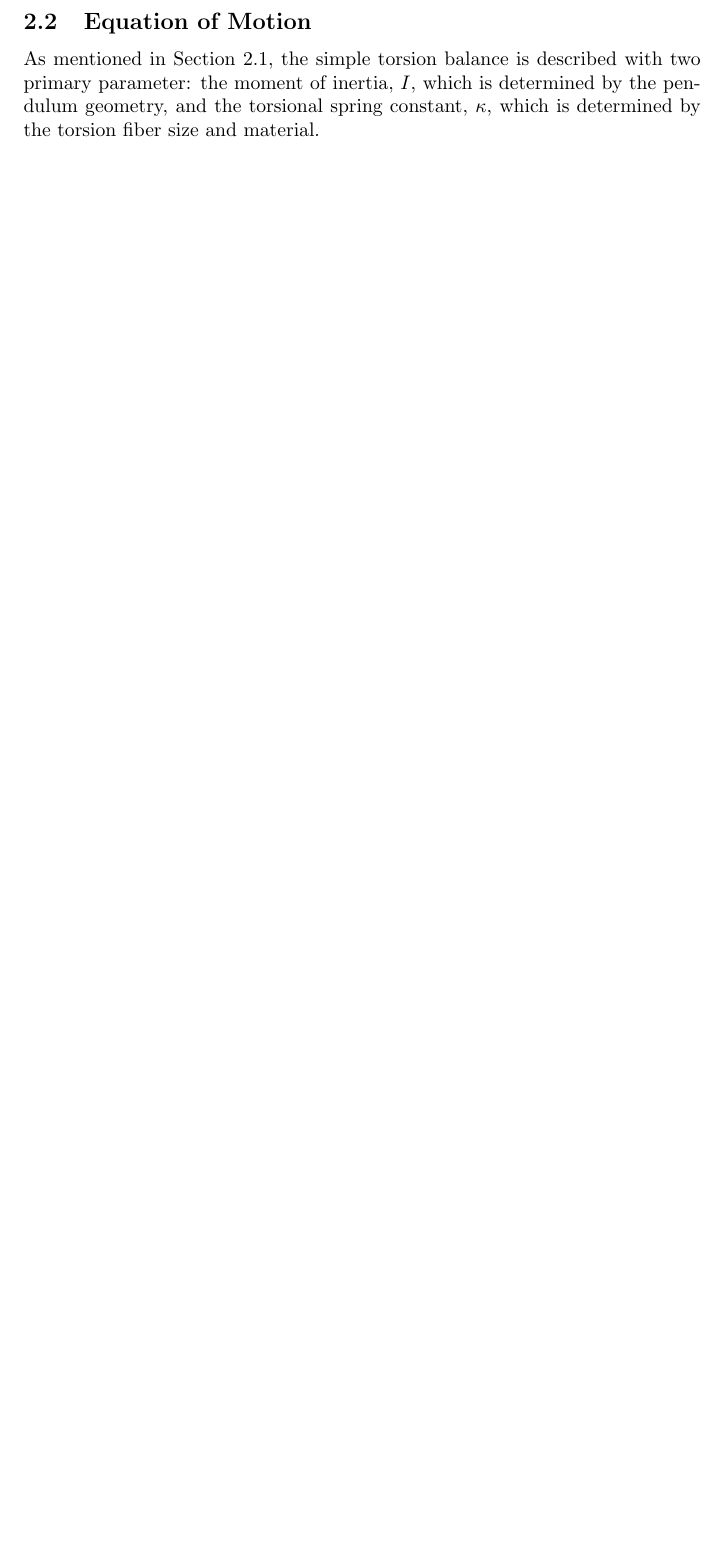
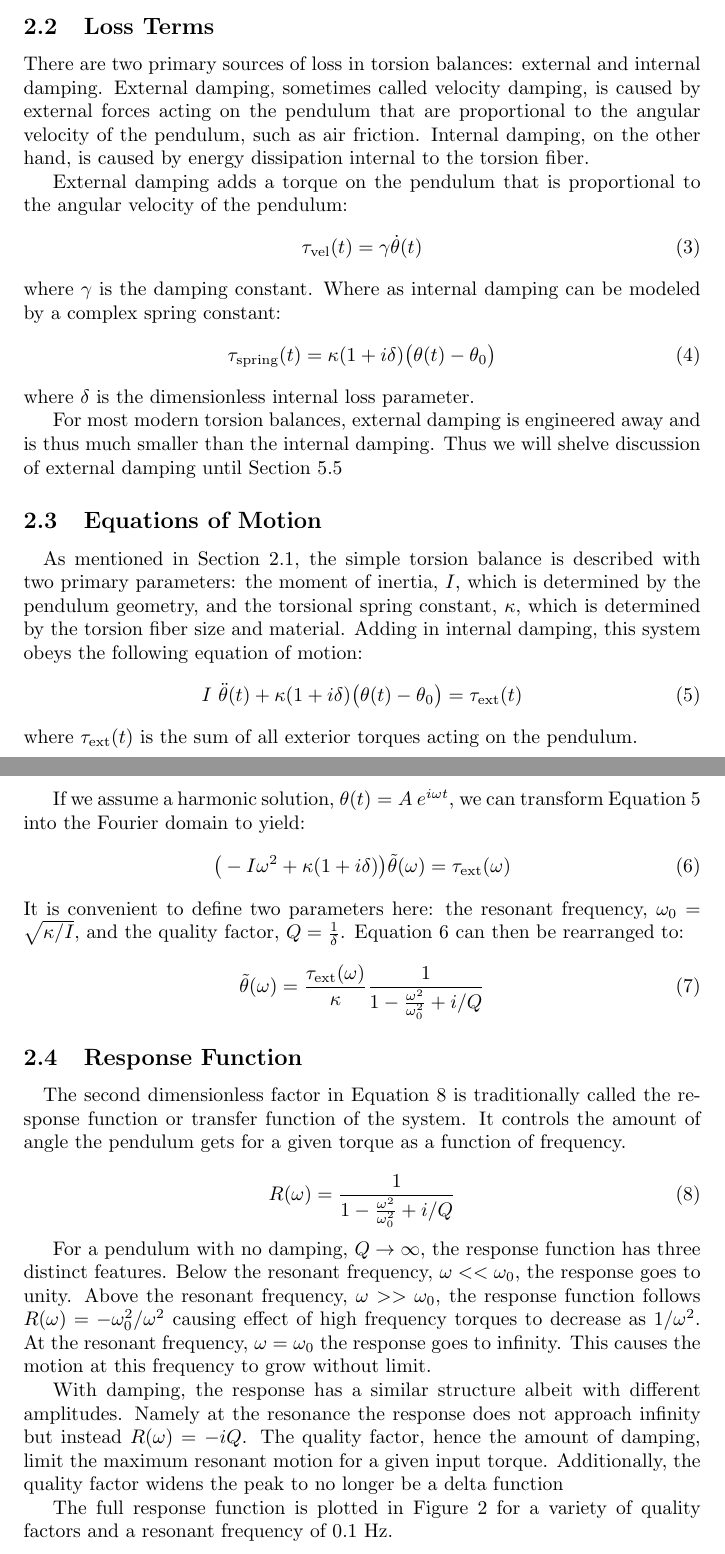
Before and after one commit to mpross/Notes, a LaTeX document (TorsionBalances/TorsionBalances.tex): part of page 3 of 3 before the commit and two parts of pages 3 and 4 of 5 after it, the two joined at a grey line, cut at the place of the change, the shorter picture padded with empty space. The pictures show the PDF file TorsionBalances/TorsionBalances.pdf that the author committed with the source.

Commit message:
Worked on equations of motion and response function.

```diff
--- a/TorsionBalances/TorsionBalances.tex
+++ b/TorsionBalances/TorsionBalances.tex
@@ -25,3 +26,6 @@ Due to historical reasons, the classical example of a torsion balance is a dumb-
+I \ddot{\theta}(t)=\sum_i \tau_i(t)
+\end{equation}
+where $\theta$ is the angle of the pendulum about vertical, $t$ is time, and $\tau_i$ are the torques acting on the pendulum. Here we use Newton's notation for derivatives with respect to time, $\dot{x}=\partial x/\partial t$ and $\ddot{x}=\partial^2 x/\partial t^2$.
 
 \begin{figure}[!h]
 \begin{centering}
@@ -30,11 +34,68 @@ Due to historical reasons, the classical example of a torsion balance is a dumb-
 \end{centering}
 \end{figure}
 
-Modern torsional balance apparatus typically have pendulums with more complex geometry and may have multiple suspension stages.
+From Hooke's law, the torsional spring adds a restoring torque that follows:
+\begin{equation}
+\tau_{\text{spring}}(t) = \kappa (\theta(t)-\theta_0)
+\end{equation}
+where $\theta_0$ is the equilibrium angle of the torsion balance. For most situations this is the dominant torque acting on the pendulum.
 
-\subsection{Equation of Motion}
+Due to historical reasons, the classical example of a torsion balance is a dumb-bell shaped pendulum suspended from a thin metal fiber, shown in Figure~\ref{simpleFig}. The pendulum is formed by a massless rod with two equal mass "test masses" attached to each end. The torsion fiber is then attached to the rod at equal distance to each test mass. This provides a prototypical model of a torsion balance which we will analyze in detail. Modern torsional balance apparatus typically have pendulums with more complex geometry and may have multiple suspension stages.
 
-As mentioned in Section~\ref{simple}, the simple torsion balance is described with two primary parameter: the moment of inertia, $I$, which is determined by the pendulum geometry, and the torsional spring constant, $\kappa$, which is determined by the torsion fiber size and material.
+\subsection{Loss Terms}
+
+There are two primary sources of loss in torsion balances: external and internal damping. External damping, sometimes called velocity damping, is caused by external forces acting on the pendulum that are proportional to the angular velocity of the pendulum, such as air friction. Internal damping, on the other hand, is caused by energy dissipation internal to the torsion fiber.
+
+External damping adds a torque on the pendulum that is proportional to the angular velocity of the pendulum:
+\begin{equation}
+\tau_{\text{vel}}(t) = \gamma \dot{\theta}(t)
+\end{equation}
+where $\gamma$ is the damping constant. Where as internal damping can be modeled by a complex spring constant:
+\begin{equation}
+\tau_{\text{spring}}(t) =  \kappa(1+i\delta) \big(\theta(t)-\theta_0\big)
+\end{equation}
+where $\delta$ is the dimensionless internal loss parameter.
+
+For most modern torsion balances, external damping is engineered away and is thus much smaller than the internal damping. Thus we will shelve discussion of external damping until Section \ref{gas}
+
+\subsection{Equations of Motion}
+
+\quad As mentioned in Section~\ref{simple}, the simple torsion balance is described with two primary parameters: the moment of inertia, $I$, which is determined by the pendulum geometry, and the torsional spring constant, $\kappa$, which is determined by the torsion fiber size and material. Adding in internal damping, this system obeys the following equation of motion:
+\begin{equation}
+I~\ddot{\theta}(t)+\kappa(1+i\delta)  \big(\theta(t)-\theta_0\big) = \tau_{\text{ext}}(t) \label{eom}
+\end{equation}
+where $\tau_{\text{ext}}(t)$ is the sum of all exterior torques acting on the pendulum.
+
+If we assume a harmonic solution, $\theta(t)=A~e^{i\omega t}$, we can transform Equation~\ref{eom} into the Fourier domain to yield:
+\begin{equation}
+\big(-I\omega^2+\kappa(1+i\delta) \big) \tilde{\theta}(\omega)= \tau_{\text{ext}}(\omega) \label{four}
+\end{equation}
+It is convenient to define two parameters here: the resonant frequency, $\omega_0=\sqrt{\kappa/I}$, and the quality factor, $Q=\frac{1}{\delta}$. Equation \ref{four} can then be rearranged to:
+
+\begin{equation}
+ \tilde{\theta}(\omega)= \frac{\tau_{\text{ext}}(\omega)}{\kappa}\frac{1}{1-\frac{\omega^2}{\omega_0^2} +i/Q} \label{four2}
+\end{equation}
+
+\subsection{Response Function}
+
+\quad The second dimensionless factor in Equation \ref{four2} is traditionally called the response function or transfer function of the system. It controls the amount of angle the pendulum gets for a given torque as a function of frequency.
+
+\begin{equation}
+R(\omega)= \frac{1}{1-\frac{\omega^2}{\omega_0^2} +i/Q} \label{four2}
+\end{equation}
+
+For a pendulum with no damping, $Q\rightarrow\infty$, the response function has three distinct features. Below the resonant frequency, $\omega << \omega_0$, the response goes to unity. Above the resonant frequency, $\omega >> \omega_0$, the response function follows $R(\omega)=-\omega_0^2/\omega^2$ causing effect of high frequency torques to decrease as $1/\omega^2$. At the resonant frequency, $\omega=\omega_0$ the response goes to infinity. This causes the motion at this frequency to grow without limit.
+
+With damping, the response has a similar structure albeit with different amplitudes. Namely at the resonance the response does not approach infinity but instead $R(\omega)=-i Q$. The quality factor, hence the amount of damping, limit the maximum resonant motion for a given input torque. Additionally, the quality factor widens the peak to no longer be a delta function
+
+The full response function is plotted in Figure \ref{respPlot} for a variety of quality factors and a resonant frequency of 0.1 Hz.
+
+\begin{figure}[!h]
+\begin{centering}
+\includegraphics[width=\textwidth]{ResponseFunction.pdf}
+\caption{A simple torsion balance system.}\label{respPlot}
+\end{centering}
+\end{figure}
 
 \section{Mechanics}
 \subsection{Torque Sensing}
```
Also changed, not shown: TorsionBalances/TorsionBalances.pdf, TorsionBalances/TorsionBalances.tex (11 more changed lines), 4 other files.
